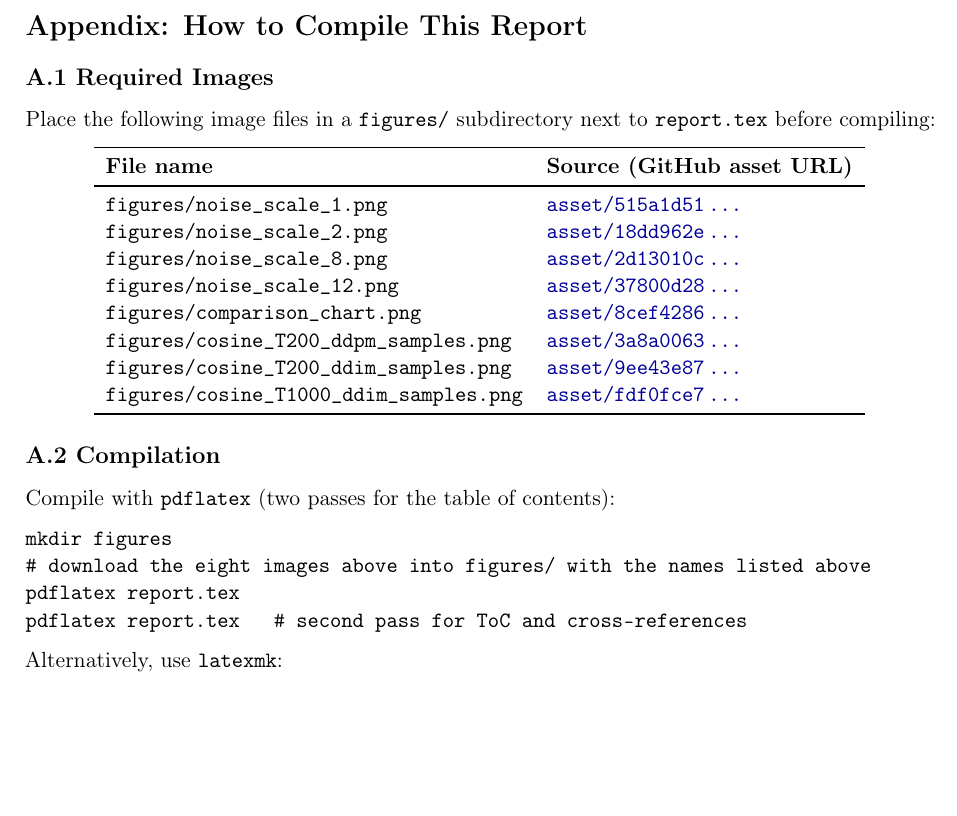
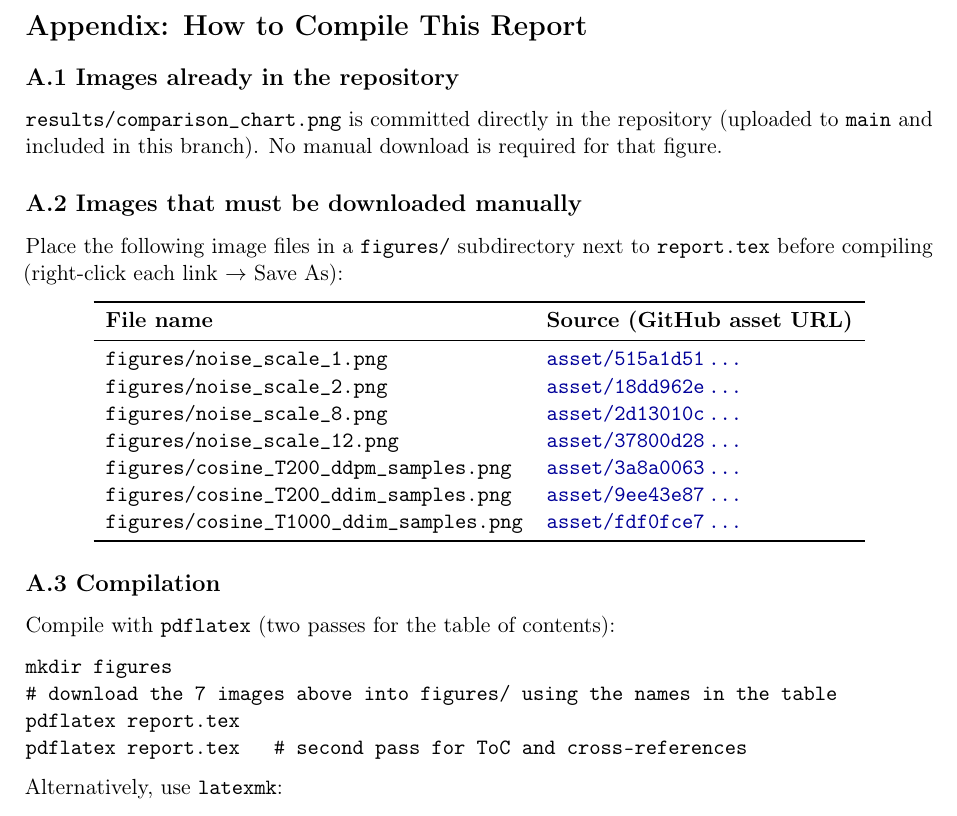
Before and after one commit to layollwg/Diffusion-Model-Experiments-on-MNIST, a LaTeX document (report.tex): part of page 11 of 11 before the commit and part of page 10 of 10 after it, cut so that both start at the same text, the shorter picture padded with empty space. Compiled offline with pdfLaTeX.

Commit message:
Update report.tex: use results/comparison_chart.png from repo; revise appendix
Agent-Logs-Url: https://github.com/layollwg/Diffusion-Model-Experiments-on-MNIST/sessions/f6b2b243-32f7-41b8-b807-5190a9fa7b25

Co-authored-by: layollwg <152594372+layollwg@users.noreply.github.com>

```diff
--- a/report.tex
+++ b/report.tex
@@ -472,10 +472,16 @@ cosine\_T1000\_ddim & cosine/1000 & 8.9 & $-$2.05
 \appendix
 \section*{Appendix: How to Compile This Report}
 
-\subsection*{A.1 Required Images}
+\subsection*{A.1 Images already in the repository}
+
+\texttt{results/comparison\_chart.png} is committed directly in the repository
+(uploaded to \texttt{main} and included in this branch).
+No manual download is required for that figure.
+
+\subsection*{A.2 Images that must be downloaded manually}
 
 Place the following image files in a \texttt{figures/} subdirectory next to
-\texttt{report.tex} before compiling:
+\texttt{report.tex} before compiling (right-click each link $\to$ Save As):
 
 \begin{center}
 \begin{tabular}{ll}
@@ -490,8 +496,6 @@ Place the following image files in a \texttt{figures/} subdirectory next to
   & \href{https://github.com/user-attachments/assets/2d13010c-be77-40e6-8ce9-97dec1b8716f}{\texttt{asset/2d13010c\,\ldots}}\\
 \texttt{figures/noise\_scale\_12.png}
   & \href{https://github.com/user-attachments/assets/37800d28-801e-4e69-9b0d-4b9ee5f11ebb}{\texttt{asset/37800d28\,\ldots}}\\
-\texttt{figures/comparison\_chart.png}
-  & \href{https://github.com/user-attachments/assets/8cef4286-f72e-4e32-89b3-2c5711da5211}{\texttt{asset/8cef4286\,\ldots}}\\
 \texttt{figures/cosine\_T200\_ddpm\_samples.png}
   & \href{https://github.com/user-attachments/assets/3a8a0063-e9fd-4829-962b-f7a99a376c1e}{\texttt{asset/3a8a0063\,\ldots}}\\
 \texttt{figures/cosine\_T200\_ddim\_samples.png}
@@ -502,13 +506,13 @@ Place the following image files in a \texttt{figures/} subdirectory next to
 \end{tabular}
 \end{center}
 
-\subsection*{A.2 Compilation}
+\subsection*{A.3 Compilation}
 
 Compile with \texttt{pdflatex} (two passes for the table of contents):
 
 \begin{verbatim}
 mkdir figures
-# download the eight images above into figures/ with the names listed above
+# download the 7 images above into figures/ using the names in the table
 pdflatex report.tex
 pdflatex report.tex   # second pass for ToC and cross-references
 \end{verbatim}
```
Also changed, not shown: report.tex (4 more changed lines).
